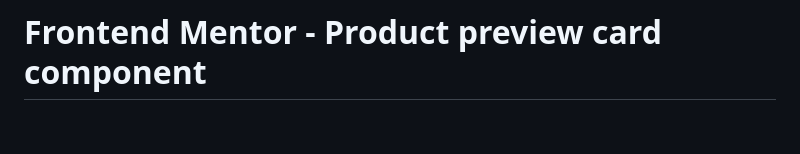
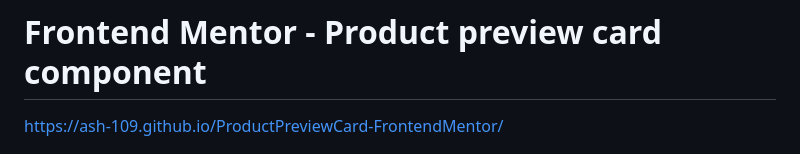
Before and after one commit to ash-109/ProductPreviewCard-FrontendMentor, a Markdown page: README.md, the part around the change. GitHub-like rendering; blank space fills up the shorter version.

```diff
--- a/README.md
+++ b/README.md
@@ -1,4 +1,6 @@
 # Frontend Mentor - Product preview card component
+
+https://ash-109.github.io/ProductPreviewCard-FrontendMentor/
 
 ![Design preview for the Product preview card component coding challenge](./design/desktop-preview.jpg)
 
```
